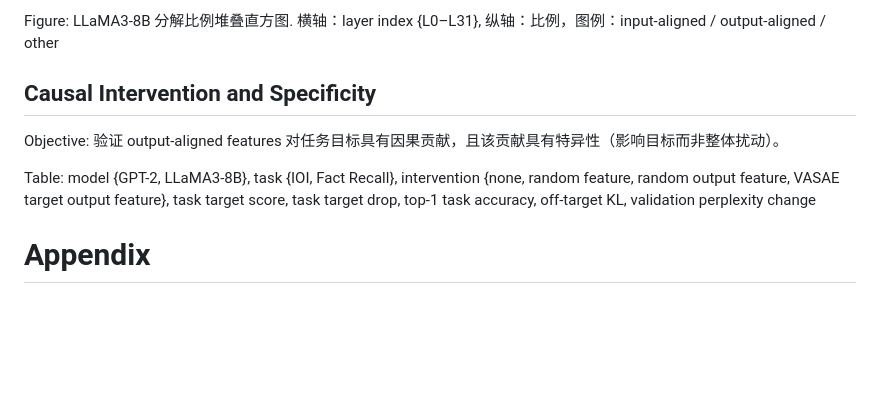
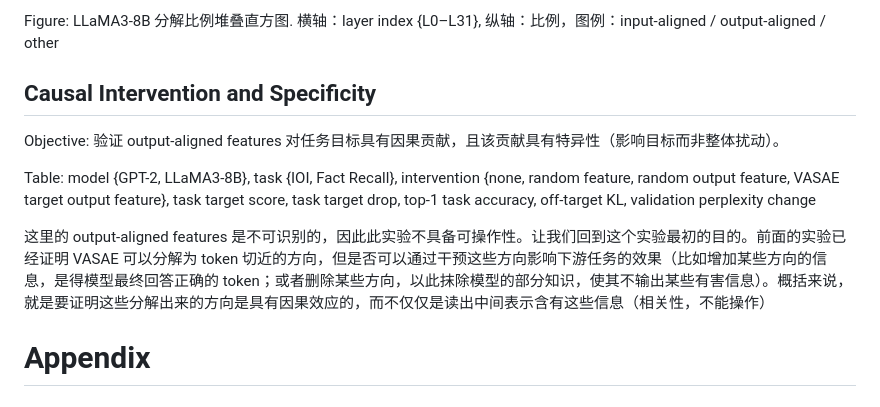
Before and after one commit to karry-z/VASAE, a Markdown page: report.md, the part around the change. Drawn GitHub-style; blank space fills up the shorter version.

```diff
--- a/report.md
+++ b/report.md
@@ -21,12 +21,13 @@ Figure: GPT-2 分解比例堆叠直方图. 横轴：layer index {L0–L11}, 纵
 
 Figure: LLaMA3-8B 分解比例堆叠直方图. 横轴：layer index {L0–L31}, 纵轴：比例，图例：input-aligned / output-aligned / other
 
-## Causal Intervention and Specificity
+## Causal Intervention and  Specificity
 
 Objective: 验证 output-aligned features 对任务目标具有因果贡献，且该贡献具有特异性（影响目标而非整体扰动）。
 
 Table: model {GPT-2, LLaMA3-8B}, task {IOI, Fact Recall}, intervention {none, random feature, random output feature, VASAE target output feature}, task target score, task target drop, top-1 task accuracy, off-target KL, validation perplexity change
 
+这里的 output-aligned features 是不可识别的，因此此实验不具备可操作性。让我们回到这个实验最初的目的。前面的实验已经证明 VASAE 可以分解为 token 切近的方向，但是否可以通过干预这些方向影响下游任务的效果（比如增加某些方向的信息，是得模型最终回答正确的 token；或者删除某些方向，以此抹除模型的部分知识，使其不输出某些有害信息）。概括来说，就是要证明这些分解出来的方向是具有因果效应的，而不仅仅是读出中间表示含有这些信息（相关性，不能操作）
 
 # Appendix
 
```
Also changed, not shown: exp/IOI/report.md (added, +51 -0 lines).
